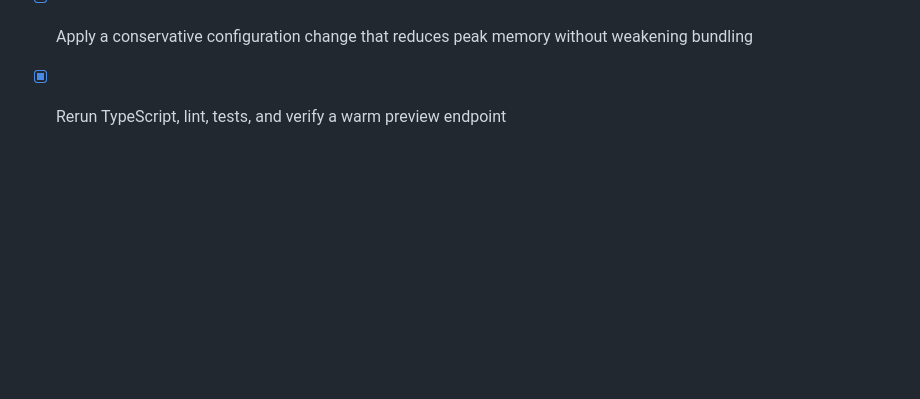
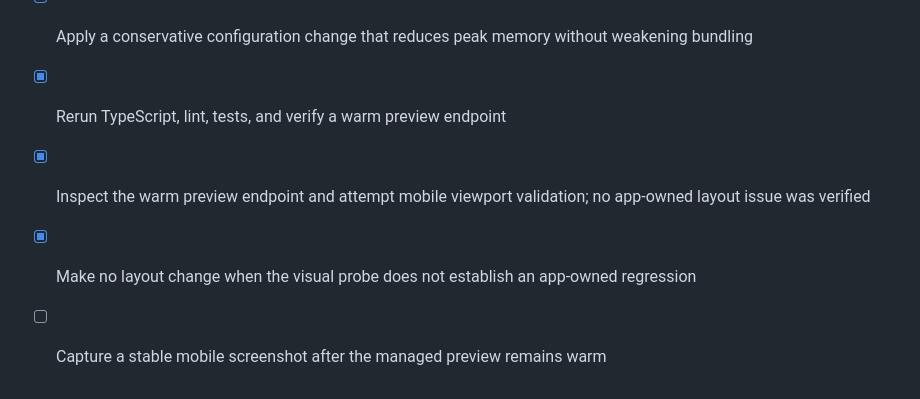
Before and after one commit to lucylow/clipboard-manager, a Markdown page: todo.md, the part around the change. GitHub-like rendering; blank space fills up the shorter version.

Commit message:
Checkpoint: Completed a focused mobile-layout validation pass after the Metro memory change. The warm preview endpoint returned HTTP 200, TypeScript and lint pass, and 35 tests passed with 1 existing auth test skipped. The screenshot probe temporarily terminated the managed preview, so no app-owned layout change was made and a stable mobile screenshot remains explicitly tracked for a later warm-preview pass.

```diff
--- a/todo.md
+++ b/todo.md
@@ -517,3 +517,7 @@
 - [x] Inspect Metro worker, cache, and heap settings against the recent OOM behavior
 - [x] Apply a conservative configuration change that reduces peak memory without weakening bundling
 - [x] Rerun TypeScript, lint, tests, and verify a warm preview endpoint
+
+- [x] Inspect the warm preview endpoint and attempt mobile viewport validation; no app-owned layout issue was verified
+- [x] Make no layout change when the visual probe does not establish an app-owned regression
+- [ ] Capture a stable mobile screenshot after the managed preview remains warm
```
